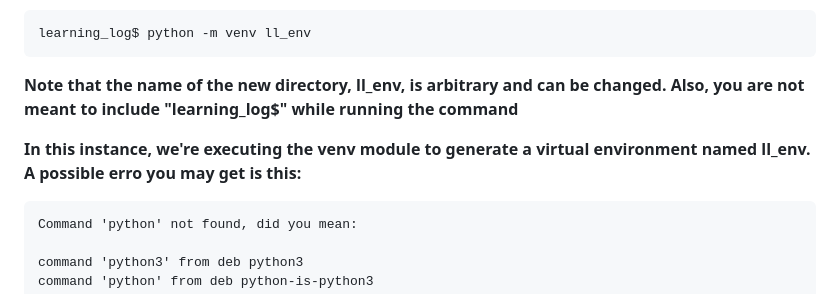
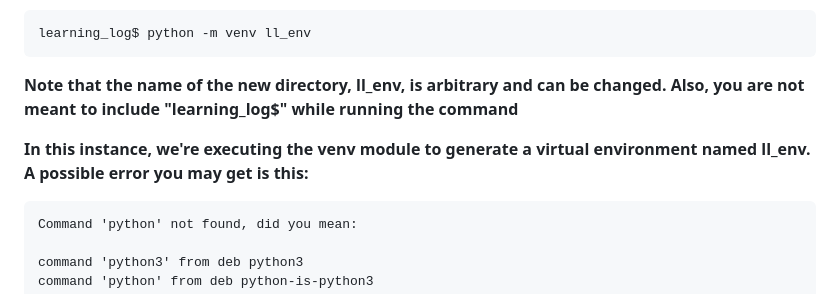
Before and after one commit to Oluwajuwon165/Learning_log, a Markdown page: README.md, the part around the change. Drawn GitHub-style.

Commit message:
Portfolio_project README

````diff
--- a/README.md
+++ b/README.md
@@ -26,7 +26,7 @@ learning_log$ python -m venv ll_env
 ```
 **Note that the name of the new directory, ll_env, is arbitrary and can be changed. Also, you are not meant to include "learning_log$" while running the command**
 
-**In this instance, we're executing the venv module to generate a virtual environment named ll_env. A possible erro you may get is this:**
+**In this instance, we're executing the venv module to generate a virtual environment named ll_env. A possible error you may get is this:**
 ```
 Command 'python' not found, did you mean:
 
````
